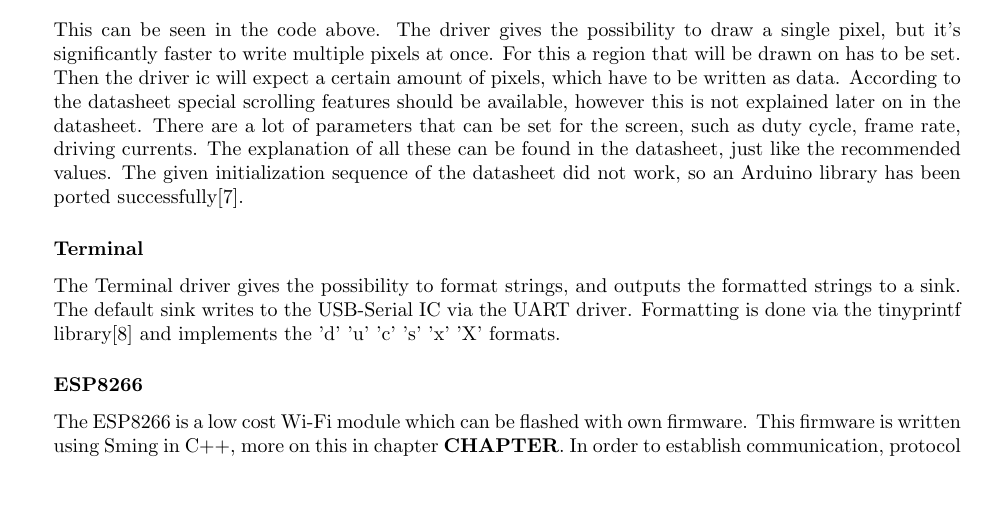
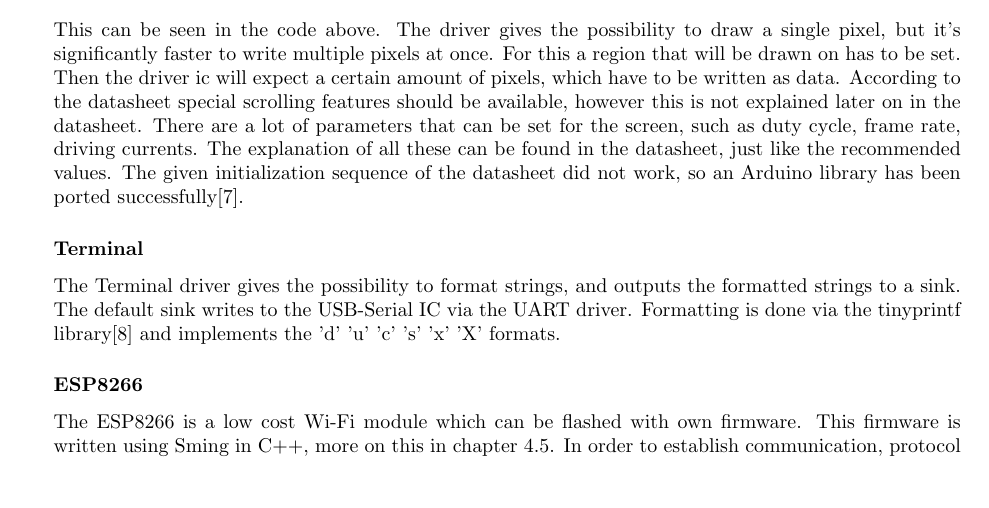
Before and after one commit to m3x1m0m/SwakeUp, a LaTeX thesis (documents/report/report.tex, which reads documents/report/doc/implementation.tex): part of page 16 of 34, cut so that both start at the same text. Compiled offline with pdfLaTeX.

Commit message:
reference

```diff
--- a/documents/report/doc/implementation.tex
+++ b/documents/report/doc/implementation.tex
@@ -249,7 +249,7 @@ This can be seen in the code above. The driver gives the possibility to draw a s
 \subsubsection{Terminal}
 The Terminal driver gives the possibility to format strings, and outputs the formatted strings to a sink. The default sink writes to the USB-Serial IC via the UART driver. Formatting is done via the tinyprintf library\cite{sparetimelabs:tinyprintf} and implements the 'd' 'u' 'c' 's' 'x' 'X' formats.
 \subsubsection{ESP8266}
-The ESP8266 is a low cost Wi-Fi module which can be flashed with own firmware. This firmware is written using Sming in C++, more on this in chapter \textbf{CHAPTER}. In order to establish communication, protocol buffers are used. The ESP8266 driver implements a stream that is used by the Control Module which will be explained in the next section. The XMega will also serve as a bridge to flash the firmware on the ESP8266, as the module has to be detached from the board to program it right now.
+The ESP8266 is a low cost Wi-Fi module which can be flashed with own firmware. This firmware is written using Sming in C++, more on this in chapter \ref{sec:esp}. In order to establish communication, protocol buffers are used. The ESP8266 driver implements a stream that is used by the Control Module which will be explained in the next section. The XMega will also serve as a bridge to flash the firmware on the ESP8266, as the module has to be detached from the board to program it right now.
 
 \subsubsection{ADC}
 The Xmega subsumes a quite powerful ADC. This ADC can be used with four
```
Also changed, not shown: documents/report/doc/implementation.tex (1 more changed lines).
